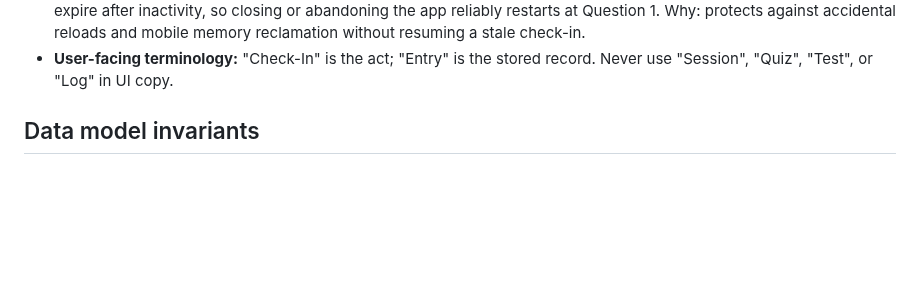
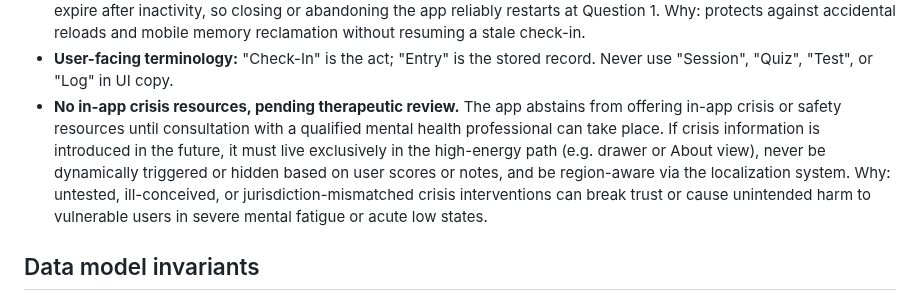
Before and after one commit to Cactus-Bones-Software/high-and-low, a Markdown page: docs/decisions.md, the part around the change. Rendered like a GitHub page; blank space fills up the shorter version.

Commit message:
Decided on in-app crisis resources (no for now)

```diff
--- a/docs/decisions.md
+++ b/docs/decisions.md
@@ -39,6 +39,12 @@ Entry format: **Rule.** Why. *(Enforced in: ...)* — omit the last part if noth
   against accidental reloads and mobile memory reclamation without resuming a stale check-in.
 - **User-facing terminology:** "Check-In" is the act; "Entry" is the stored record. Never use "Session", "Quiz",
   "Test", or "Log" in UI copy.
+- **No in-app crisis resources, pending therapeutic review.** The app abstains from offering in-app crisis or safety
+  resources until consultation with a qualified mental health professional can take place. If crisis information is
+  introduced in the future, it must live exclusively in the high-energy path (e.g. drawer or About view), never be
+  dynamically triggered or hidden based on user scores or notes, and be region-aware via the localization system. Why:
+  untested, ill-conceived, or jurisdiction-mismatched crisis interventions can break trust or cause unintended harm to
+  vulnerable users in severe mental fatigue or acute low states.
 
 ## Data model invariants
 
```
Also changed, not shown: docs/todo.md (+1 -1 lines).
